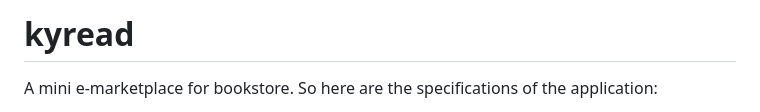
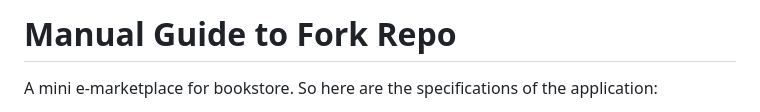
Before and after one commit to kyriten/kyread, a Markdown page: README.md, the part around the change. Rendered like a GitHub page.

```diff
--- a/README.md
+++ b/README.md
@@ -1,4 +1,4 @@
-# kyread
+# Manual Guide to Fork Repo
 
 A mini e-marketplace for bookstore. So here are the specifications of the application:
 <ol>
```
